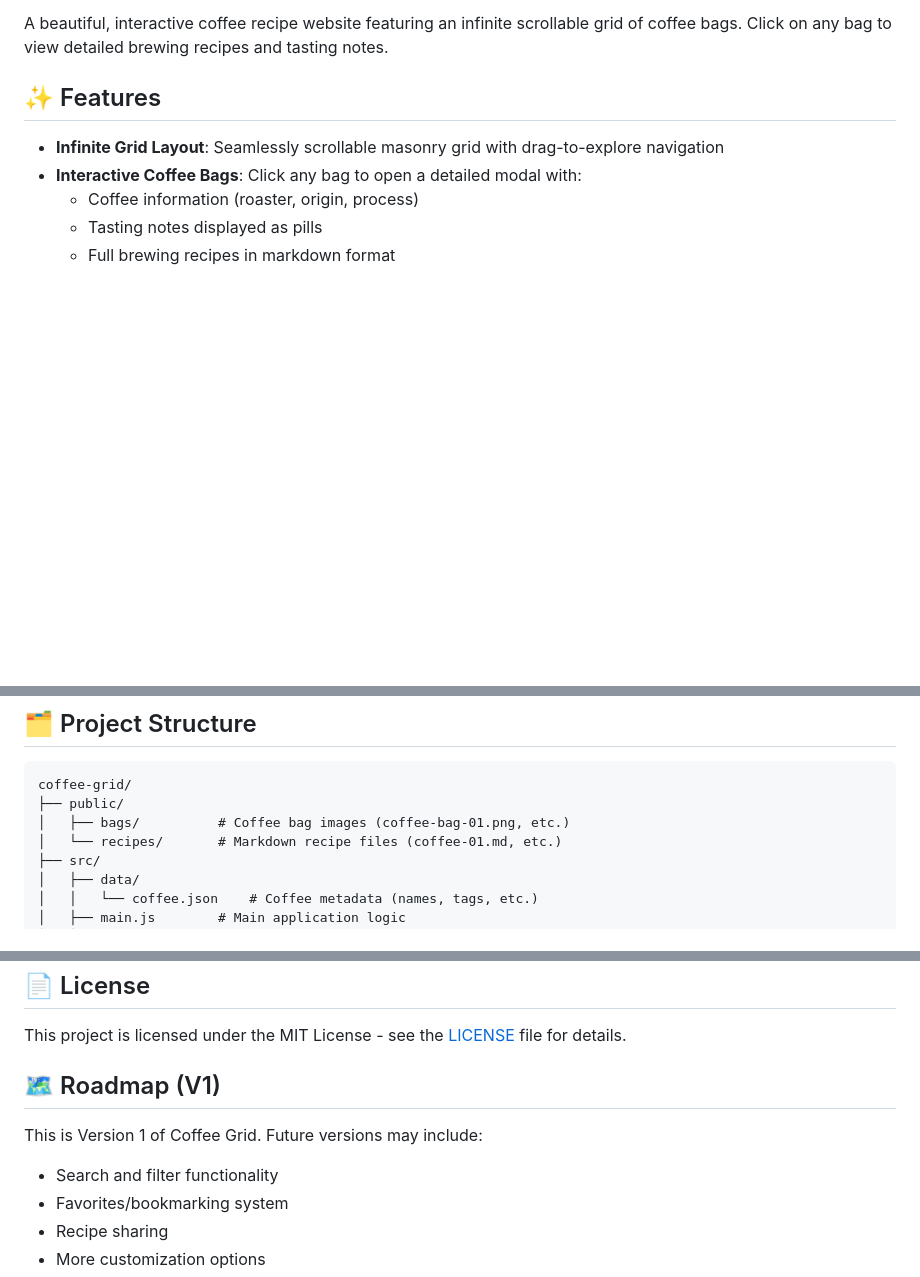
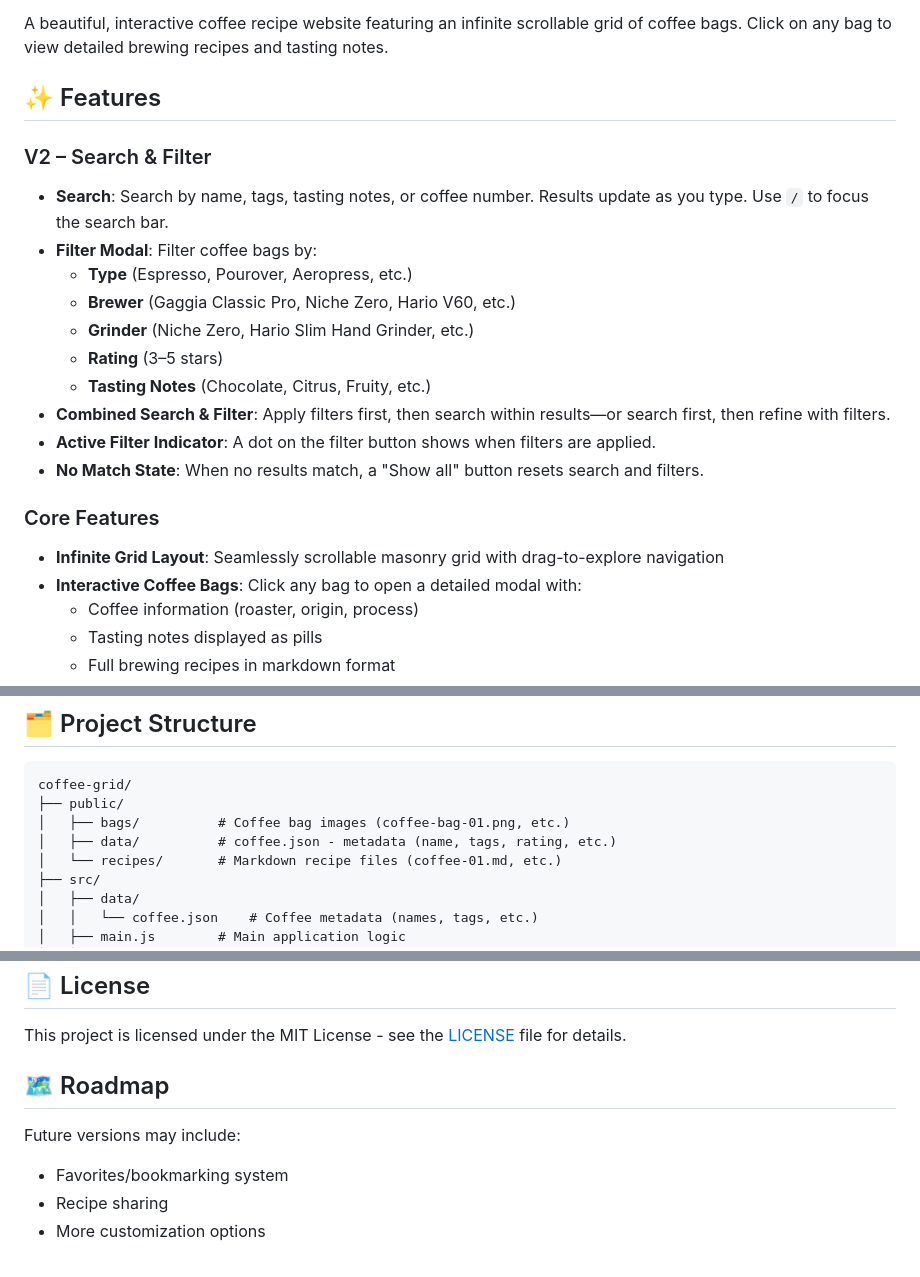
Before and after one commit to toppb/coffee-recipe, a Markdown page: README.md, 3 parts joined by grey strips. Rendered like a GitHub page; blank space fills up the shorter version.

Commit message:
Update README with V2 search and filter documentation
Co-authored-by: Cursor <cursoragent@cursor.com>

```diff
--- a/README.md
+++ b/README.md
@@ -3,6 +3,21 @@
 A beautiful, interactive coffee recipe website featuring an infinite scrollable grid of coffee bags. Click on any bag to view detailed brewing recipes and tasting notes.
 
 ## ✨ Features
+
+### V2 – Search & Filter
+
+- **Search**: Search by name, tags, tasting notes, or coffee number. Results update as you type. Use `/` to focus the search bar.
+- **Filter Modal**: Filter coffee bags by:
+  - **Type** (Espresso, Pourover, Aeropress, etc.)
+  - **Brewer** (Gaggia Classic Pro, Niche Zero, Hario V60, etc.)
+  - **Grinder** (Niche Zero, Hario Slim Hand Grinder, etc.)
+  - **Rating** (3–5 stars)
+  - **Tasting Notes** (Chocolate, Citrus, Fruity, etc.)
+- **Combined Search & Filter**: Apply filters first, then search within results—or search first, then refine with filters.
+- **Active Filter Indicator**: A dot on the filter button shows when filters are applied.
+- **No Match State**: When no results match, a "Show all" button resets search and filters.
+
+### Core Features
 
 - **Infinite Grid Layout**: Seamlessly scrollable masonry grid with drag-to-explore navigation
 - **Interactive Coffee Bags**: Click any bag to open a detailed modal with:
@@ -61,6 +76,7 @@ npm run preview
 coffee-grid/
 ├── public/
 │   ├── bags/          # Coffee bag images (coffee-bag-01.png, etc.)
+│   ├── data/          # coffee.json - metadata (name, tags, rating, etc.)
 │   └── recipes/       # Markdown recipe files (coffee-01.md, etc.)
 ├── src/
 │   ├── data/
@@ -126,11 +142,10 @@ This project can be easily deployed to:
 
 This project is licensed under the MIT License - see the [LICENSE](LICENSE) file for details.
 
-## 🗺️ Roadmap (V1)
+## 🗺️ Roadmap
 
-This is Version 1 of Coffee Grid. Future versions may include:
+Future versions may include:
 
-- Search and filter functionality
 - Favorites/bookmarking system
 - Recipe sharing
 - More customization options
```
